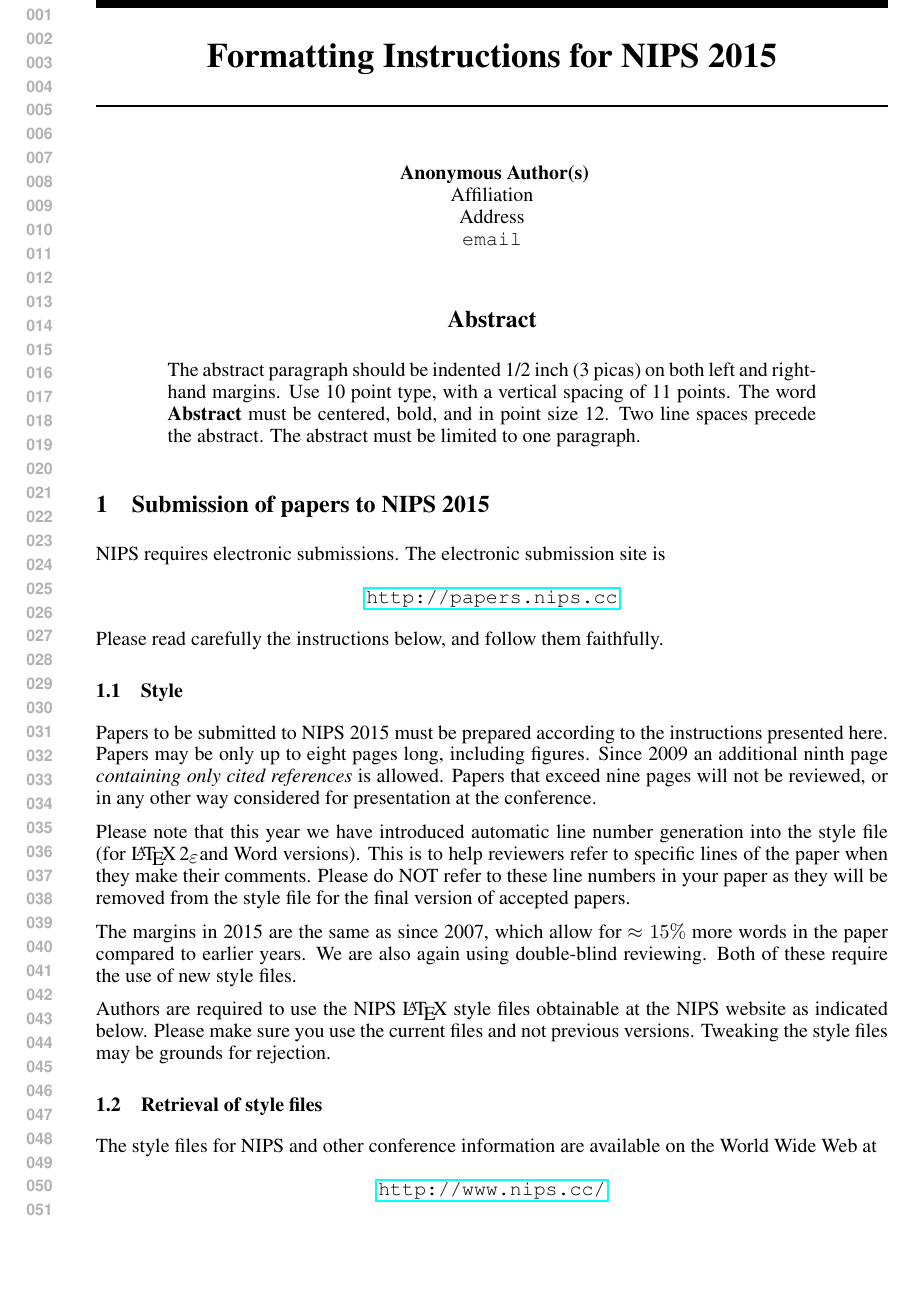
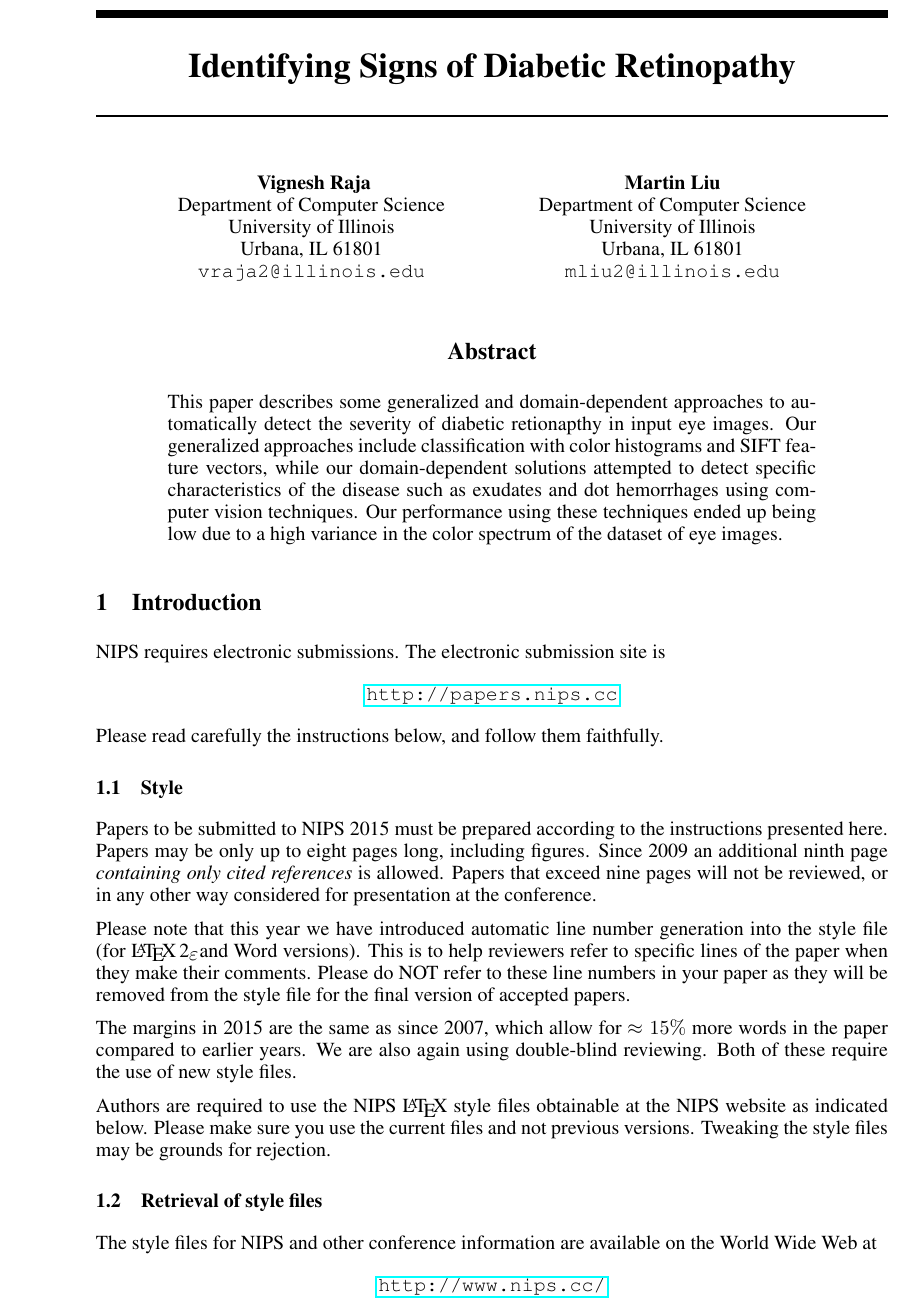
Before and after one commit to vraja2/cv-final-project, a LaTeX paper (report/report.tex): part of page 1 of 5, cut at the place of the change, the shorter picture padded with empty space. Compiled offline with LaTeX, dvips and Ghostscript.

Commit message:
Added abstract

```diff
--- a/report/report.tex
+++ b/report/report.tex
@@ -5,38 +5,21 @@
 %\documentstyle[nips14submit_09,times,art10]{article} % For LaTeX 2.09
 
 
-\title{Formatting Instructions for NIPS 2015}
+\title{Identifying Signs of Diabetic Retinopathy}
 
 
 \author{
-David S.~Hippocampus\thanks{ Use footnote for providing further information
-about author (webpage, alternative address)---\emph{not} for acknowledging
-funding agencies.} \\
+Vignesh Raja\\
 Department of Computer Science\\
-Cranberry-Lemon University\\
-Pittsburgh, PA 15213 \\
-\texttt{hippo@cs.cranberry-lemon.edu} \\
+University of Illinois\\
+Urbana, IL 61801 \\
+\texttt{vraja2@illinois.edu} \\
 \And
-Coauthor \\
-Affiliation \\
-Address \\
-\texttt{email} \\
-\AND
-Coauthor \\
-Affiliation \\
-Address \\
-\texttt{email} \\
-\And
-Coauthor \\
-Affiliation \\
-Address \\
-\texttt{email} \\
-\And
-Coauthor \\
-Affiliation \\
-Address \\
-\texttt{email} \\
-(if needed)\\
+Martin Liu \\
+Department of Computer Science \\
+University of Illinois\\
+Urbana, IL 61801 \\
+\texttt{mliu2@illinois.edu} \\
 }
 
 % The \author macro works with any number of authors. There are two commands
@@ -50,7 +33,7 @@
 \newcommand{\fix}{\marginpar{FIX}}
 \newcommand{\new}{\marginpar{NEW}}
 
-%\nipsfinalcopy % Uncomment for camera-ready version
+\nipsfinalcopy % Uncomment for camera-ready version
 
 \begin{document}
 
@@ -58,14 +41,10 @@
 \maketitle
 
 \begin{abstract}
-The abstract paragraph should be indented 1/2~inch (3~picas) on both left and
-right-hand margins. Use 10~point type, with a vertical spacing of 11~points.
-The word \textbf{Abstract} must be centered, bold, and in point size 12. Two
-line spaces precede the abstract. The abstract must be limited to one
-paragraph.
+This paper describes some generalized and domain-dependent approaches to automatically detect the severity of diabetic retionapthy in input eye images. Our generalized approaches include classification with color histograms and SIFT feature vectors, while our domain-dependent solutions attempted to detect specific characteristics of the disease such as exudates and dot hemorrhages using computer vision techniques. Our performance using these techniques ended up being low due to a high variance in the color spectrum of the dataset of eye images.
 \end{abstract}
 
-\section{Submission of papers to NIPS 2015}
+\section{Introduction}
 
 NIPS requires electronic submissions.  The electronic submission site is
 \begin{center}
```
